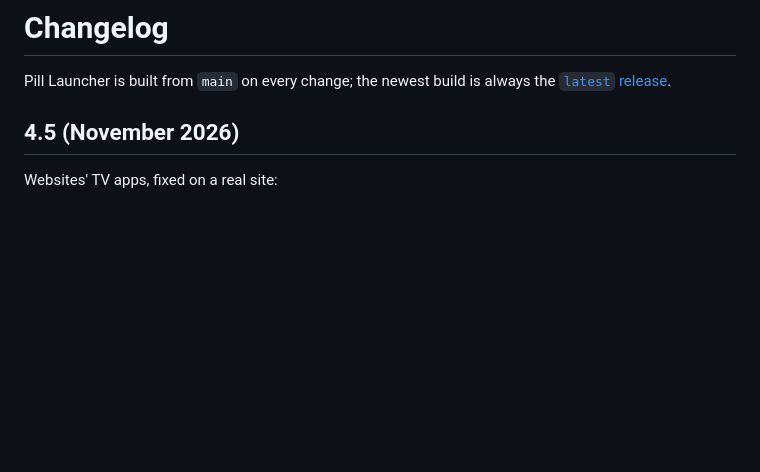
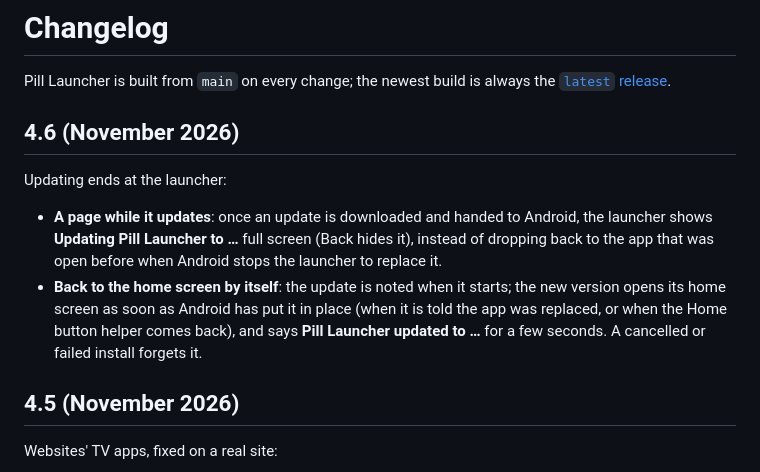
Before and after one commit to S1rHades/One-TVOS, a Markdown page: CHANGELOG.md, the part around the change. Rendered like a GitHub page; blank space fills up the shorter version.

```diff
--- a/CHANGELOG.md
+++ b/CHANGELOG.md
@@ -2,6 +2,13 @@
 
 Pill Launcher is built from `main` on every change; the newest build is always the
 [`latest` release](https://github.com/S1rHades/One-TVOS/releases/tag/latest).
+
+## 4.6 (November 2026)
+
+Updating ends at the launcher:
+
+- **A page while it updates**: once an update is downloaded and handed to Android, the launcher shows **Updating Pill Launcher to …** full screen (Back hides it), instead of dropping back to the app that was open before when Android stops the launcher to replace it.
+- **Back to the home screen by itself**: the update is noted when it starts; the new version opens its home screen as soon as Android has put it in place (when it is told the app was replaced, or when the Home button helper comes back), and says **Pill Launcher updated to …** for a few seconds. A cancelled or failed install forgets it.
 
 ## 4.5 (November 2026)
 
```
Also changed, not shown: README.md (+8 -3 lines), docs/screenshots/updating.png (added), 9 other files.
